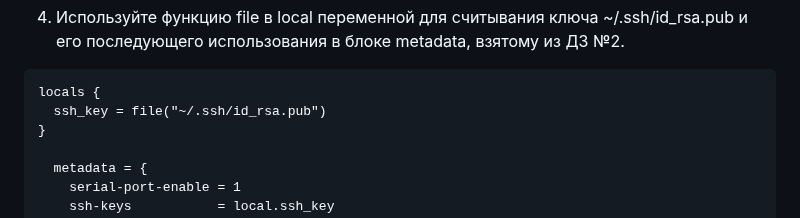
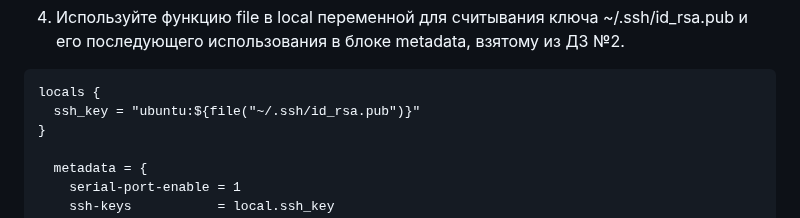
Before and after one commit to PrisyazhnyukAlexey/devops-netology, a Markdown page: terraform/03/hw-03.md, the part around the change. Rendered like a GitHub page.

````diff
--- a/terraform/03/hw-03.md
+++ b/terraform/03/hw-03.md
@@ -84,7 +84,7 @@ resource "yandex_compute_instance" "vm" {
 4. Используйте функцию file в local переменной для считывания ключа ~/.ssh/id_rsa.pub и его последующего использования в блоке metadata, взятому из ДЗ №2.
 ```
 locals {
-  ssh_key = file("~/.ssh/id_rsa.pub")
+  ssh_key = "ubuntu:${file("~/.ssh/id_rsa.pub")}"
 }
 
   metadata = {
````
